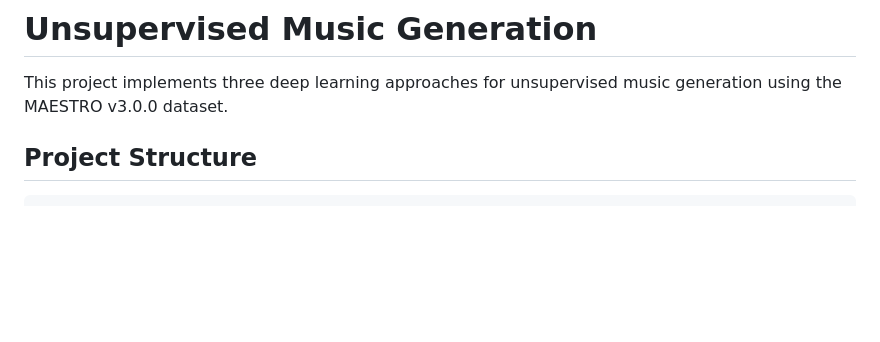
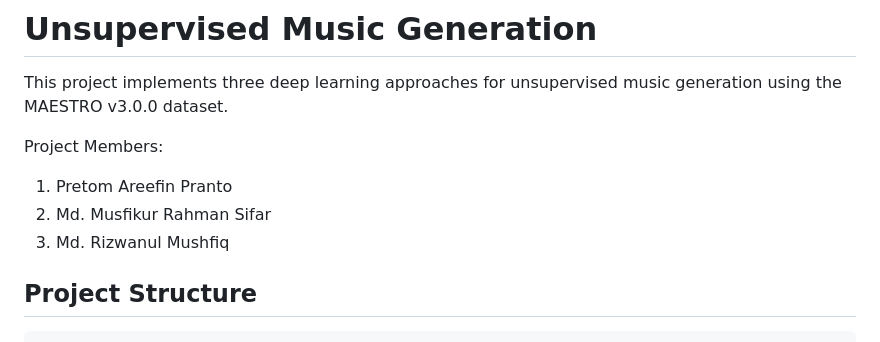
Before and after one commit to pretom26/CSE425-Neural-Network-Project-Music-Generation-Using-Unsupervised-Learning, a Markdown page: README.md, the part around the change. GitHub-like rendering; blank space fills up the shorter version.

```diff
--- a/README.md
+++ b/README.md
@@ -1,6 +1,12 @@
 # Unsupervised Music Generation
 
 This project implements three deep learning approaches for unsupervised music generation using the MAESTRO v3.0.0 dataset.
+
+Project Members:
+1. Pretom Areefin Pranto
+2. Md. Musfikur Rahman Sifar
+3. Md. Rizwanul Mushfiq
+
 
 ## Project Structure
 
```
